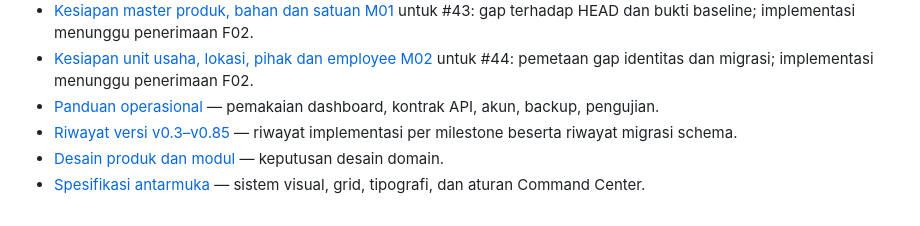
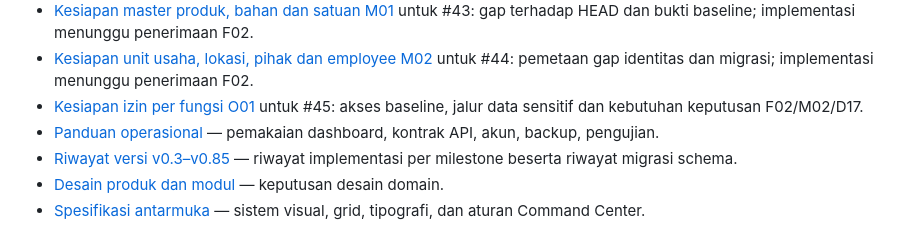
Before and after one commit to wenn-id/beeloftone, a Markdown page: README.md, the part around the change. Drawn GitHub-style.

Commit message:
docs: petakan akses baseline dan kesiapan izin O01 (#81)
Co-authored-by: Alwan Juliawan <252014216+wenn-id@users.noreply.github.com>

```diff
--- a/README.md
+++ b/README.md
@@ -210,6 +210,8 @@ adalah snapshot pada waktu tertentu, dan kesegarannya bergantung pada kapan snap
   untuk #43: gap terhadap HEAD dan bukti baseline; implementasi menunggu penerimaan F02.
 - [Kesiapan unit usaha, lokasi, pihak dan employee M02](docs/m02-master-readiness.md)
   untuk #44: pemetaan gap identitas dan migrasi; implementasi menunggu penerimaan F02.
+- [Kesiapan izin per fungsi O01](docs/o01-permission-readiness.md) untuk #45:
+  akses baseline, jalur data sensitif dan kebutuhan keputusan F02/M02/D17.
 - [Panduan operasional](docs/operations.md) — pemakaian dashboard, kontrak API, akun, backup, pengujian.
 - [Riwayat versi v0.3–v0.85](docs/version-history.md) — riwayat implementasi per milestone beserta
   riwayat migrasi schema.
```
Also changed, not shown: docs/o01-permission-readiness.md (added, +125 -0 lines).
